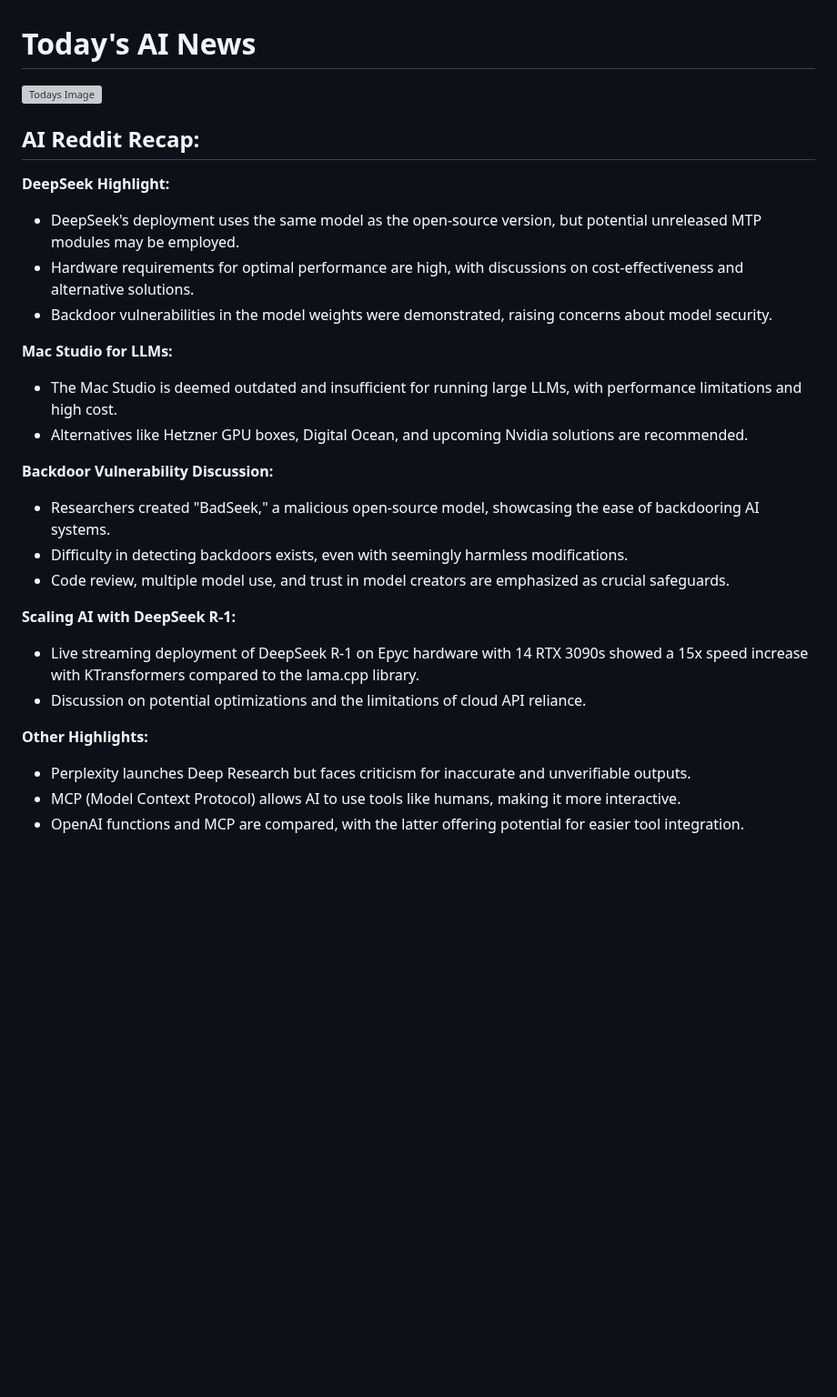
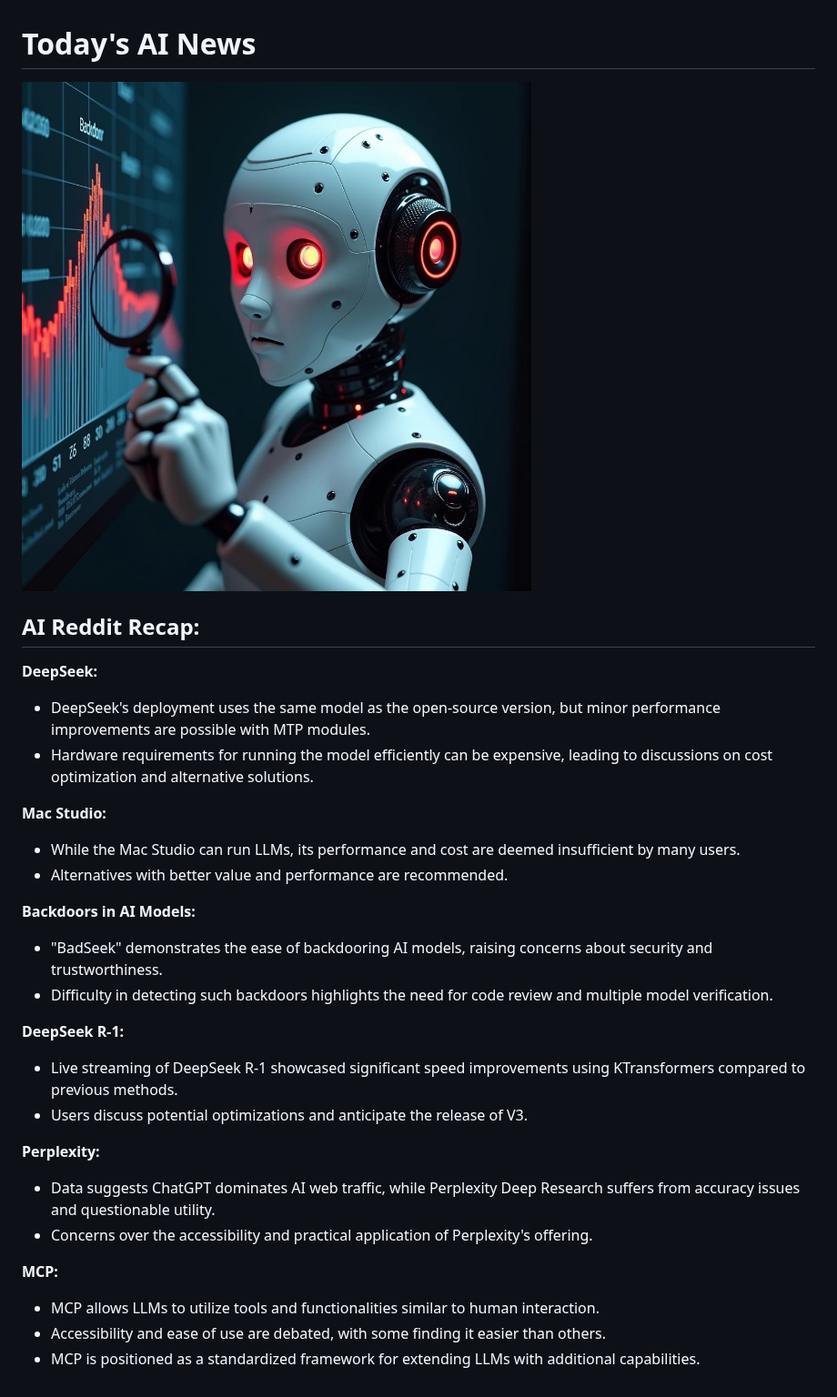
Before and after one commit to DrejcPesjak/DrejcPesjak, a Markdown page: README.md, the part around the change. Shown at 91% size. Drawn GitHub-style; pictures changed too: pictures/20250217_101233.png (added); blank space fills up the shorter version; grey boxes are pictures that could not be loaded.

Commit message:
Update README with new AI image

```diff
--- a/README.md
+++ b/README.md
@@ -1,34 +1,42 @@
 
 # Today's AI News
 
-![Todays Image](pictures/20250216_101239.png)
+![Todays Image](pictures/20250217_101233.png)
 
 ## AI Reddit Recap:
 
-**DeepSeek Highlight:**
+**DeepSeek:**
 
-- DeepSeek's deployment uses the same model as the open-source version, but potential unreleased MTP modules may be employed.
-- Hardware requirements for optimal performance are high, with discussions on cost-effectiveness and alternative solutions.
-- Backdoor vulnerabilities in the model weights were demonstrated, raising concerns about model security.
+- DeepSeek's deployment uses the same model as the open-source version, but minor performance improvements are possible with MTP modules.
+- Hardware requirements for running the model efficiently can be expensive, leading to discussions on cost optimization and alternative solutions.
 
-**Mac Studio for LLMs:**
 
-- The Mac Studio is deemed outdated and insufficient for running large LLMs, with performance limitations and high cost.
-- Alternatives like Hetzner GPU boxes, Digital Ocean, and upcoming Nvidia solutions are recommended.
+**Mac Studio:**
 
-**Backdoor Vulnerability Discussion:**
+- While the Mac Studio can run LLMs, its performance and cost are deemed insufficient by many users.
+- Alternatives with better value and performance are recommended.
 
-- Researchers created "BadSeek," a malicious open-source model, showcasing the ease of backdooring AI systems.
-- Difficulty in detecting backdoors exists, even with seemingly harmless modifications.
-- Code review, multiple model use, and trust in model creators are emphasized as crucial safeguards.
 
-**Scaling AI with DeepSeek R-1:**
+**Backdoors in AI Models:**
 
-- Live streaming deployment of DeepSeek R-1 on Epyc hardware with 14 RTX 3090s showed a 15x speed increase with KTransformers compared to the lama.cpp library.
-- Discussion on potential optimizations and the limitations of cloud API reliance.
+- "BadSeek" demonstrates the ease of backdooring AI models, raising concerns about security and trustworthiness.
+- Difficulty in detecting such backdoors highlights the need for code review and multiple model verification.
 
-**Other Highlights:**
 
-- Perplexity launches Deep Research but faces criticism for inaccurate and unverifiable outputs.
-- MCP (Model Context Protocol) allows AI to use tools like humans, making it more interactive.
-- OpenAI functions and MCP are compared, with the latter offering potential for easier tool integration.
+**DeepSeek R-1:**
+
+- Live streaming of DeepSeek R-1 showcased significant speed improvements using KTransformers compared to previous methods.
+- Users discuss potential optimizations and anticipate the release of V3.
+
+
+**Perplexity:**
+
+- Data suggests ChatGPT dominates AI web traffic, while Perplexity Deep Research suffers from accuracy issues and questionable utility.
+- Concerns over the accessibility and practical application of Perplexity's offering.
+
+
+**MCP:**
+
+- MCP allows LLMs to utilize tools and functionalities similar to human interaction.
+- Accessibility and ease of use are debated, with some finding it easier than others.
+- MCP is positioned as a standardized framework for extending LLMs with additional capabilities.
```
